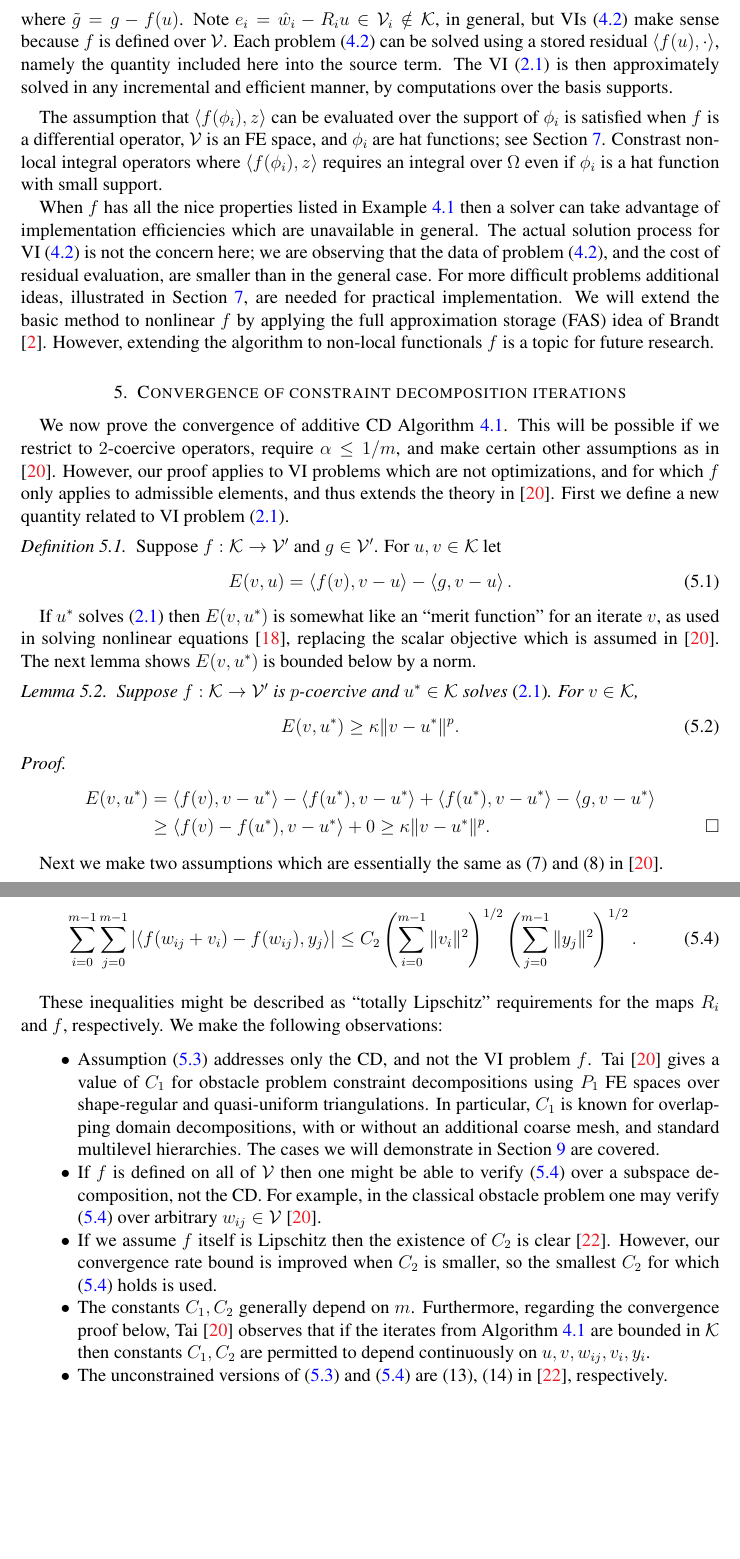
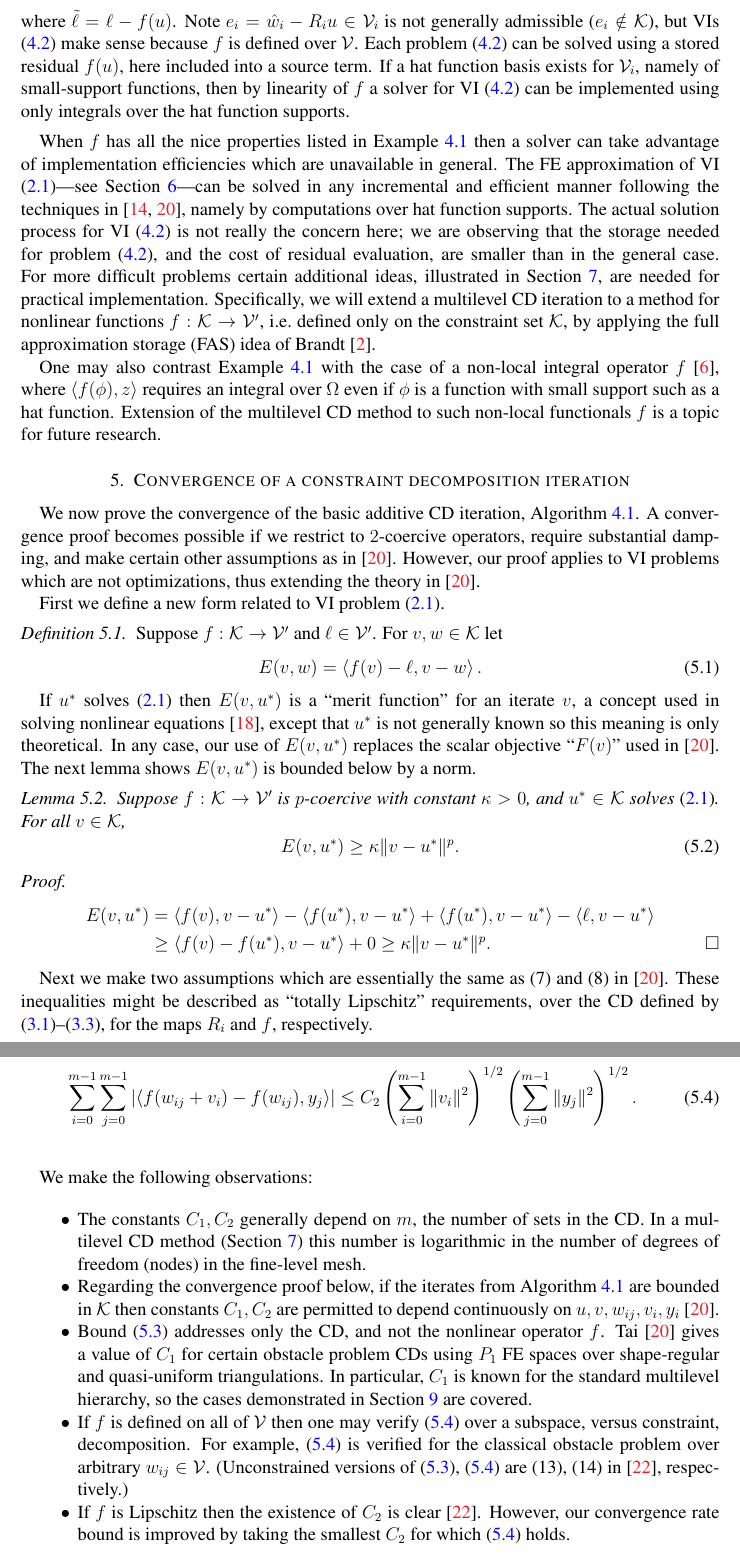
Before and after one commit to bueler/mcd-extended, a LaTeX paper (paper/mcd2.tex): two parts of pages 8 and 9 of 19, joined at a grey line, cut at the place of the change, the shorter picture padded with empty space. Compiled offline with pdfLaTeX.

Commit message:
complete a round of edits

```diff
--- a/paper/mcd2.tex
+++ b/paper/mcd2.tex
@@ -359,28 +359,30 @@ We refer to Algorithms \ref{alg:basiccd-add} and \ref{alg:basiccd-mult} as \emph
 \begin{equation}
-\ip{f(e_i)}{v_i-\hat w_i} \ge \ip{\tilde g}{v_i-\hat w_i} \label{eq:linearlocalvi}
+\ip{f(e_i)}{v_i-\hat w_i} \ge \ip{\tilde\ell}{v_i-\hat w_i} \label{eq:linearlocalvi}
 \end{equation}
-where $\tilde g = g - f(u)$.  Note $e_i = \hat w_i - R_i u \in \cV_i \notin \cK$, in general, but VIs \eqref{eq:linearlocalvi} make sense because $f$ is defined over $\cV$.  Each problem \eqref{eq:linearlocalvi} can be solved using a stored residual $\ip{f(u)}{\cdot}$, namely the quantity included here into the source term.  The VI \eqref{eq:vi} is then approximately solved in any incremental and efficient manner, by computations over the basis supports.
+where $\tilde\ell = \ell - f(u)$.  Note $e_i = \hat w_i - R_i u \in \cV_i$ is not generally admissible ($e_i \notin \cK$), but VIs \eqref{eq:linearlocalvi} make sense because $f$ is defined over $\cV$.  Each problem \eqref{eq:linearlocalvi} can be solved using a stored residual $f(u)$, here included into a source term.  If a hat function basis exists for $\cV_i$, namely of small-support functions, then by linearity of $f$ a solver for VI \eqref{eq:linearlocalvi} can be implemented using only integrals over the hat function supports.
 \end{example}
 
-The assumption that $\ip{f(\phi_i)}{z}$ can be evaluated over the support of $\phi_i$ is satisfied when $f$ is a differential operator, $\cV$ is an FE space, and $\phi_i$ are hat functions; see Section \ref{sec:multilevel}.  Constrast non-local integral operators where $\ip{f(\phi_i)}{z}$ requires an integral over $\Omega$ even if $\phi_i$ is a hat function with small support.
+When $f$ has all the nice properties listed in Example \ref{ex:fnice} then a solver can take advantage of implementation efficiencies which are unavailable in general.  The FE approximation of VI \eqref{eq:vi}---see Section \ref{sec:fe}---can be solved in any incremental and efficient manner following the techniques in \cite{GraeserKornhuber2009,Tai2003}, namely by computations over hat function supports.  The actual solution process for VI \eqref{eq:linearlocalvi} is not really the concern here; we are observing that the storage needed for problem \eqref{eq:linearlocalvi}, and the cost of residual evaluation, are smaller than in the general case.  For more difficult problems certain additional ideas, illustrated in Section \ref{sec:multilevel}, are needed for practical implementation.  Specifically, we will extend a multilevel CD iteration to a method for nonlinear functions $f:\cK\to\cV'$, i.e.~defined only on the constraint set $\cK$, by applying the full approximation storage (FAS) idea of Brandt \cite{Brandt1977}.
 
-When $f$ has all the nice properties listed in Example \ref{ex:fnice} then a solver can take advantage of implementation efficiencies which are unavailable in general.  The actual solution process for VI \eqref{eq:linearlocalvi} is not the concern here; we are observing that the data of problem \eqref{eq:linearlocalvi}, and the cost of residual evaluation, are smaller than in the general case.  For more difficult problems additional ideas, illustrated in Section \ref{sec:multilevel}, are needed for practical implementation.  We will extend the basic method to nonlinear $f$ by applying the full approximation storage (FAS) idea of Brandt \cite{Brandt1977}.  However, extending the algorithm to non-local functionals $f$ is a topic for future research.
+One may also contrast Example \ref{ex:fnice} with the case of a non-local integral operator $f$ \cite{Bueler2021conservation}, where $\ip{f(\phi)}{z}$ requires an integral over $\Omega$ even if $\phi$ is a function with small support such as a hat function.  Extension of the multilevel CD method to such non-local functionals $f$ is a topic for future research.
 
 
-\section{Convergence of constraint decomposition iterations} \label{sec:convergence}
+\section{Convergence of a constraint decomposition iteration} \label{sec:convergence}
 
-We now prove the convergence of additive CD Algorithm \ref{alg:basiccd-add}. % ASPIRATION
-This will be possible if we restrict to $2$-coercive operators, require $\alpha \le 1/m$, and make certain other assumptions as in \cite{Tai2003}.  However, our proof applies to VI problems which are not optimizations, and for which $f$ only applies to admissible elements, and thus extends the theory in \cite{Tai2003}.  First we define a new quantity related to VI problem \eqref{eq:vi}.
+We now prove the convergence of the basic additive CD iteration, Algorithm \ref{alg:basiccd-add}. % ASPIRATION
+A convergence proof becomes possible if we restrict to $2$-coercive operators, require substantial damping, and make certain other assumptions as in \cite{Tai2003}.  However, our proof applies to VI problems which are not optimizations, thus extending the theory in \cite{Tai2003}.
 
-\begin{definition} Suppose $f:\cK \to \cV'$ and $g \in \cV'$.  For $u,v \in \cK$ let
+First we define a new form related to VI problem \eqref{eq:vi}.
+
+\begin{definition} Suppose $f:\cK \to \cV'$ and $\ell \in \cV'$.  For $v,w \in \cK$ let
 \begin{equation}
-  E(v,u) = \ip{f(v)}{v-u} - \ip{g}{v-u}.  \label{eq:normlikedefn}
+  E(v,w) = \ip{f(v)-\ell}{v-w}.  \label{eq:normlikedefn}
 \end{equation}
 \end{definition}
 
-If $u^*$ solves \eqref{eq:vi} then $E(v,u^*)$ is somewhat like an ``merit function'' for an iterate $v$, as used in solving nonlinear equations \cite{NocedalWright2006}, replacing the scalar objective which is assumed in \cite{Tai2003}.  The next lemma shows $E(v,u^*)$ is bounded below by a norm.
+If $u^*$ solves \eqref{eq:vi} then $E(v,u^*)$ is a ``merit function'' for an iterate $v$, a concept used in solving nonlinear equations \cite{NocedalWright2006}, except that $u^*$ is not generally known so this meaning is only theoretical.  In any case, our use of $E(v,u^*)$ replaces the scalar objective ``$F(v)$'' used in \cite{Tai2003}.  The next lemma shows $E(v,u^*)$ is bounded below by a norm.
 
-\begin{lemma} \label{lem:normlike}  Suppose $f:\mathcal{K} \to \mathcal{V}'$ is $p$-coercive and $u^* \in \mathcal{K}$ solves \eqref{eq:vi}.  For $v \in \mathcal{K}$,
+\begin{lemma} \label{lem:normlike}  Suppose $f:\mathcal{K} \to \mathcal{V}'$ is $p$-coercive with constant $\kappa>0$, and $u^* \in \mathcal{K}$ solves \eqref{eq:vi}.  For  all $v \in \mathcal{K}$,
 \begin{equation}
   E(v,u^*) \ge \kappa \|v-u^*\|^p.  \label{eq:normlikebound}
 \end{equation}
@@ -388,12 +390,12 @@ If $u^*$ solves \eqref{eq:vi} then $E(v,u^*)$ is somewhat like an ``merit functi
 
 \begin{proof}
 \begin{align*}
-E(v,u^*) &= \ip{f(v)}{v-u^*} - \ip{f(u^*)}{v-u^*} + \ip{f(u^*)}{v-u^*} - \ip{g}{v-u^*} \\
+E(v,u^*) &= \ip{f(v)}{v-u^*} - \ip{f(u^*)}{v-u^*} + \ip{f(u^*)}{v-u^*} - \ip{\ell}{v-u^*} \\
    &\ge \ip{f(v)-f(u^*)}{v-u^*} + 0 \ge \kappa \|v-u^*\|^p.  \qedhere
 \end{align*}
 \end{proof}
 
-Next we make two assumptions which are essentially the same as (7) and (8) in \cite{Tai2003}.
+Next we make two assumptions which are essentially the same as (7) and (8) in \cite{Tai2003}.  These inequalities might be described as ``totally Lipschitz'' requirements, over the CD defined by \eqref{eq:subspacedecomp}--\eqref{eq:constraintrestrictionsum}, for the maps $R_i$ and $f$, respectively.
 
 \begin{assumptions*}  There exists a constant $C_1>0$ so that
 \begin{equation}
@@ -405,12 +407,12 @@ for all $u,v\in\cK$.  Furthermore, there exists a constant $C_2>0$ so that for a
 \end{equation}
 \end{assumptions*}
 
-These inequalities might be described as ``totally Lipschitz'' requirements for the maps $R_i$ and $f$, respectively.  We make the following observations:
+We make the following observations:
 \begin{itemize}
-\item Assumption \eqref{as:lipschitzrestrictions} addresses only the CD, and not the VI problem $f$.  Tai \cite{Tai2003} gives a value of $C_1$ for obstacle problem constraint decompositions using $P_1$ FE spaces over shape-regular and quasi-uniform triangulations.  In particular, $C_1$ is known for overlapping domain decompositions, with or without an additional coarse mesh, and standard multilevel hierarchies.  The cases we will demonstrate in Section \ref{sec:results} are covered.
-\item If $f$ is defined on all of $\mathcal{V}$ then one might be able to verify \eqref{as:lipschitzresidual} over a subspace decomposition, not the CD.  For example, in the classical obstacle problem one may verify \eqref{as:lipschitzresidual} over arbitrary $w_{ij} \in \cV$ \cite{Tai2003}.
-\item If we assume $f$ itself is Lipschitz then the existence of $C_2$ is clear \cite{TaiXu2002}.  However, our convergence rate bound is improved when $C_2$ is smaller, so the smallest $C_2$ for which \eqref{as:lipschitzresidual} holds is used.
-\item The constants $C_1,C_2$ generally depend on $m$.  Furthermore, regarding the convergence proof below, Tai \cite{Tai2003} observes that if the iterates from Algorithm \ref{alg:basiccd-add} are bounded in $\mathcal{K}$ then constants $C_1,C_2$ are permitted to depend continuously on $u,v,w_{ij},v_i,y_i$.
-\item The unconstrained versions of \eqref{as:lipschitzrestrictions} and \eqref{as:lipschitzresidual} are (13), (14) in \cite{TaiXu2002}, respectively.
+\item The constants $C_1,C_2$ generally depend on $m$, the number of sets in the CD.  In a multilevel CD method (Section \ref{sec:multilevel}) this number is logarithmic in the number of degrees of freedom (nodes) in the fine-level mesh.
+\item Regarding the convergence proof below, if the iterates from Algorithm \ref{alg:basiccd-add} are bounded in $\mathcal{K}$ then constants $C_1,C_2$ are permitted to depend continuously on $u,v,w_{ij},v_i,y_i$ \cite{Tai2003}.
+\item Bound \eqref{as:lipschitzrestrictions} addresses only the CD, and not the nonlinear operator $f$.  Tai \cite{Tai2003} gives a value of $C_1$ for certain obstacle problem CDs using $P_1$ FE spaces over shape-regular and quasi-uniform triangulations.  In particular, $C_1$ is known for the standard multilevel hierarchy, so the cases demonstrated in Section \ref{sec:results} are covered.
+\item If $f$ is defined on all of $\mathcal{V}$ then one may verify \eqref{as:lipschitzresidual} over a subspace, versus constraint, decomposition.  For example, \eqref{as:lipschitzresidual} is verified for the classical obstacle problem over arbitrary $w_{ij} \in \cV$.  (Unconstrained versions of \eqref{as:lipschitzrestrictions}, \eqref{as:lipschitzresidual} are (13), (14) in \cite{TaiXu2002}, respectively.)
+\item If $f$ is Lipschitz then the existence of $C_2$ is clear \cite{TaiXu2002}.  However, our convergence rate bound is improved by taking the smallest $C_2$ for which \eqref{as:lipschitzresidual} holds.
 \end{itemize}
 
```
Also changed, not shown: paper/mcd2.tex (19 more changed lines).
